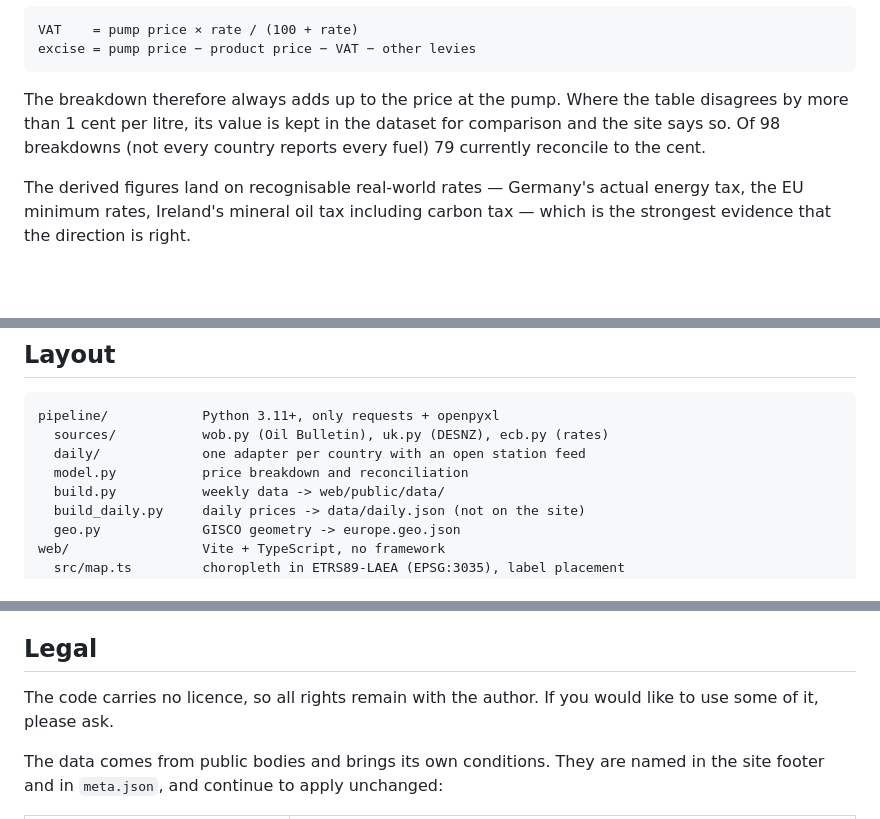
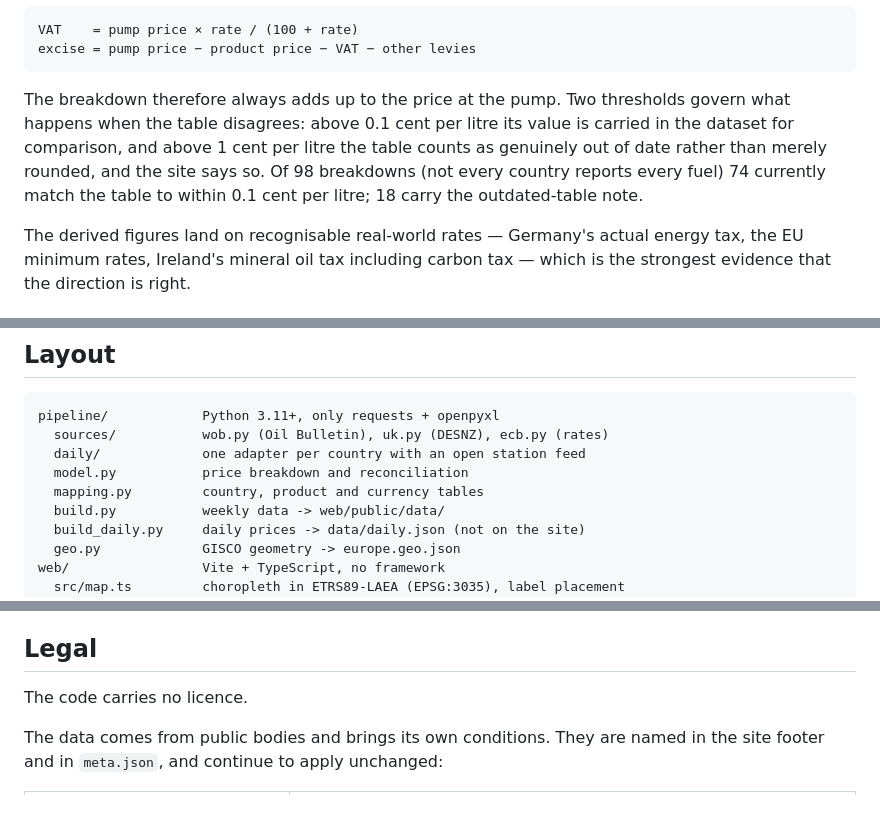
Before and after one commit to fuelatlas/fuelatlas, a Markdown page: README.md, 3 parts joined by grey strips. Rendered like a GitHub page; blank space fills up the shorter version.

Commit message:
README: link the live site and correct the reconciliation figures
The two comparison thresholds, 0.1 and 1 cent per litre, were described as a
single one, and the counts were stale: of 98 breakdowns 74 match the table
closely and 18 carry the outdated-table note. The layout listing was also
missing mapping.py.

````diff
--- a/README.md
+++ b/README.md
@@ -42,10 +44,13 @@ VAT    = pump price × rate / (100 + rate)
 excise = pump price − product price − VAT − other levies
 ```
 
-The breakdown therefore always adds up to the price at the pump. Where the
-table disagrees by more than 1 cent per litre, its value is kept in the dataset
-for comparison and the site says so. Of 98 breakdowns (not every country
-reports every fuel) 79 currently reconcile to the cent.
+The breakdown therefore always adds up to the price at the pump. Two
+thresholds govern what happens when the table disagrees: above 0.1 cent per
+litre its value is carried in the dataset for comparison, and above 1 cent per
+litre the table counts as genuinely out of date rather than merely rounded, and
+the site says so. Of 98 breakdowns (not every country reports every fuel) 74
+currently match the table to within 0.1 cent per litre; 18 carry the
+outdated-table note.
 
 The derived figures land on recognisable real-world rates — Germany's actual
 energy tax, the EU minimum rates, Ireland's mineral oil tax including carbon
@@ -105,6 +110,7 @@ pipeline/            Python 3.11+, only requests + openpyxl
   sources/           wob.py (Oil Bulletin), uk.py (DESNZ), ecb.py (rates)
   daily/             one adapter per country with an open station feed
   model.py           price breakdown and reconciliation
+  mapping.py         country, product and currency tables
   build.py           weekly data -> web/public/data/
   build_daily.py     daily prices -> data/daily.json (not on the site)
   geo.py             GISCO geometry -> europe.geo.json
@@ -186,8 +192,7 @@ official "without taxes" series.
 
 ## Legal
 
-The code carries no licence, so all rights remain with the author. If you would
-like to use some of it, please ask.
+The code carries no licence.
 
 The data comes from public bodies and brings its own conditions. They are named
 in the site footer and in `meta.json`, and continue to apply unchanged:
````
Also changed, not shown: other parts of README.md (+2 -0 lines).
